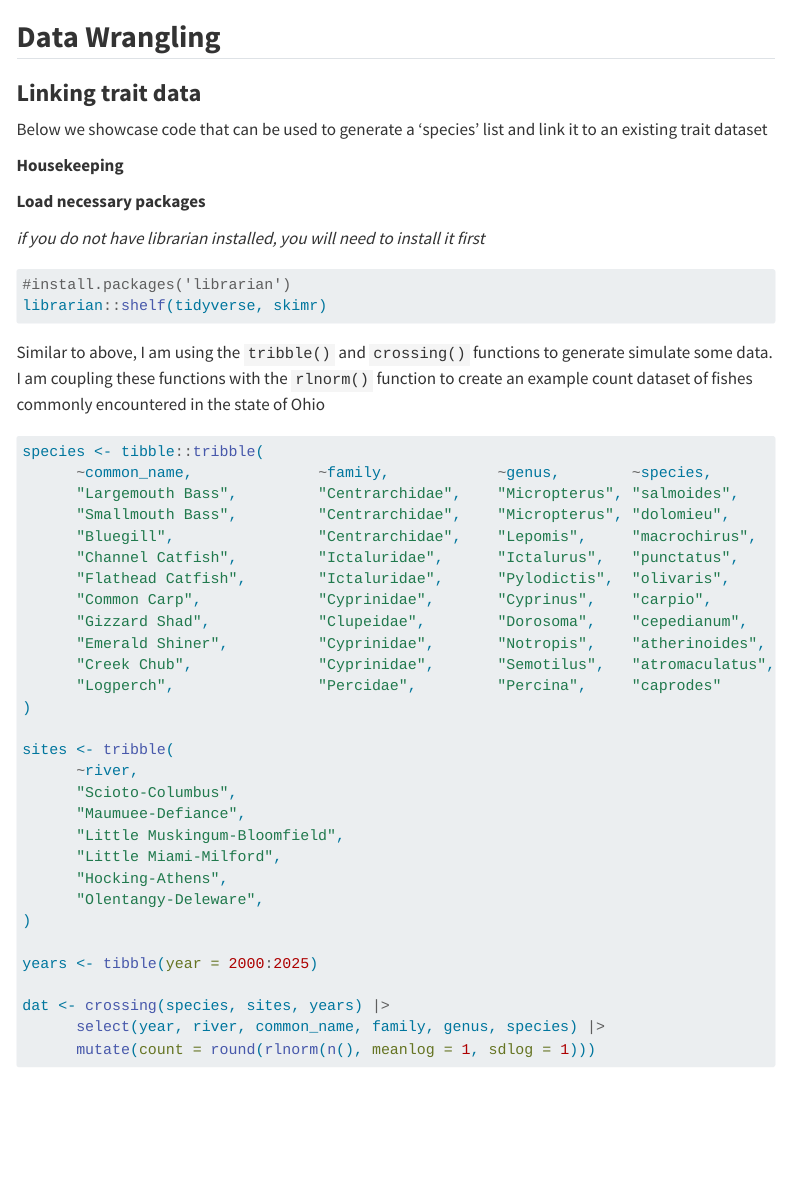
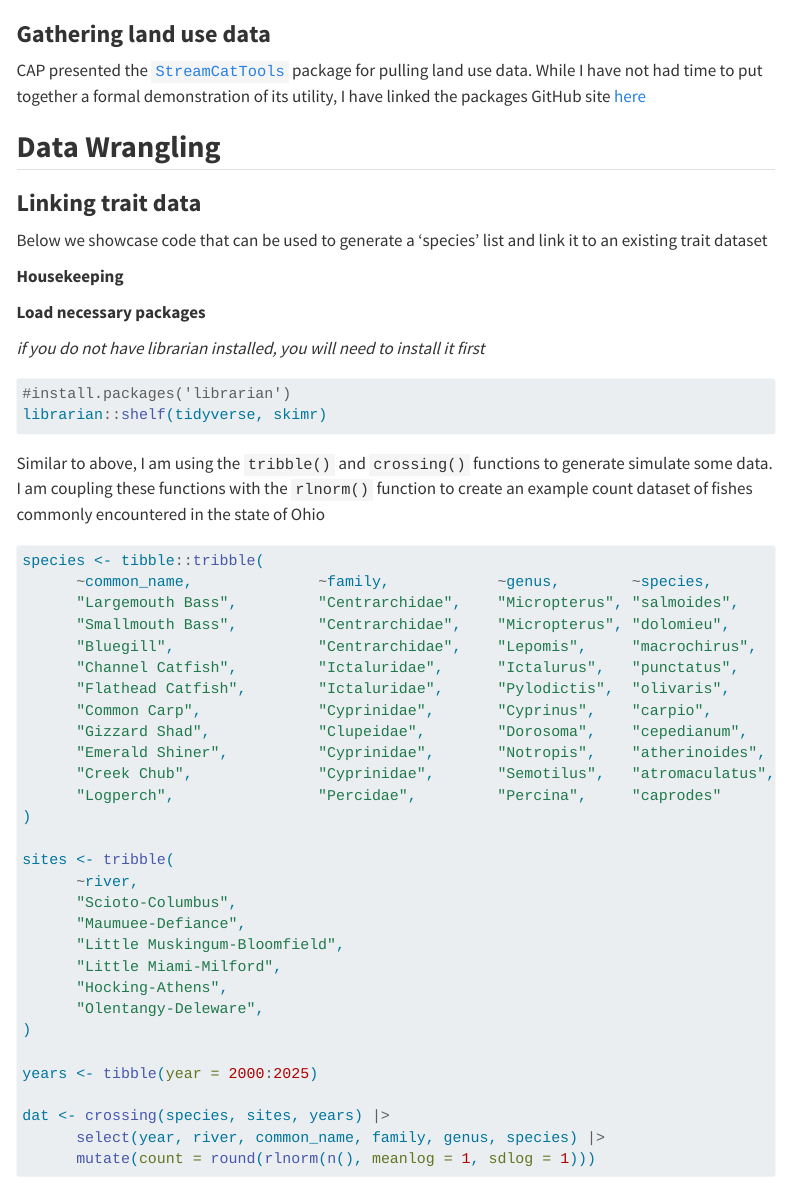
Before and after one commit to mackwhite/aquatic-ecology-osu, a Quarto document (code.qmd): the page in a window 1100 px wide, from 4970 px down. Rendered offline with R 4.5, knitr and Pandoc in place of Quarto, with nearby package versions; code that draws random numbers runs with fixed seeds of ours; some code elsewhere in the file could not run offline; menus at the side of the page are left out; long lines of code are wrapped; column names are cleaned by a stand-in for the janitor package.

Commit message:
adding streamcattools information

````diff
--- a/code.qmd
+++ b/code.qmd
@@ -203,6 +203,10 @@ hydro_and_temp <- cross |>
       na.omit() |>
       arrange(metric)
 ```
+
+### **Gathering land use data**
+
+CAP presented the [`StreamCatTools`](https://cran.r-project.org/web/packages/StreamCatTools/StreamCatTools.pdf) package for pulling land use data. While I have not had time to put together a formal demonstration of its utility, I have linked the packages GitHub site [here](https://usepa.github.io/StreamCatTools/index.html)
 
 ## **Data Wrangling**
 
````
Also changed, not shown: docs/search.json, 2 other files.
